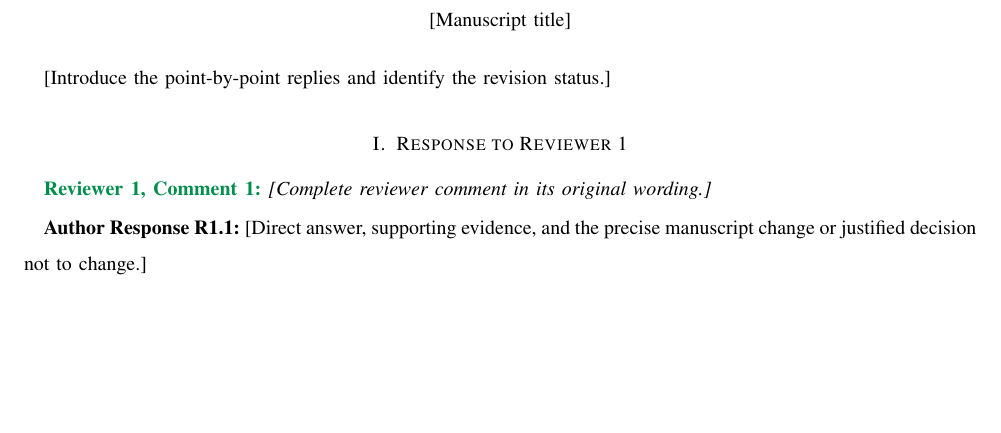
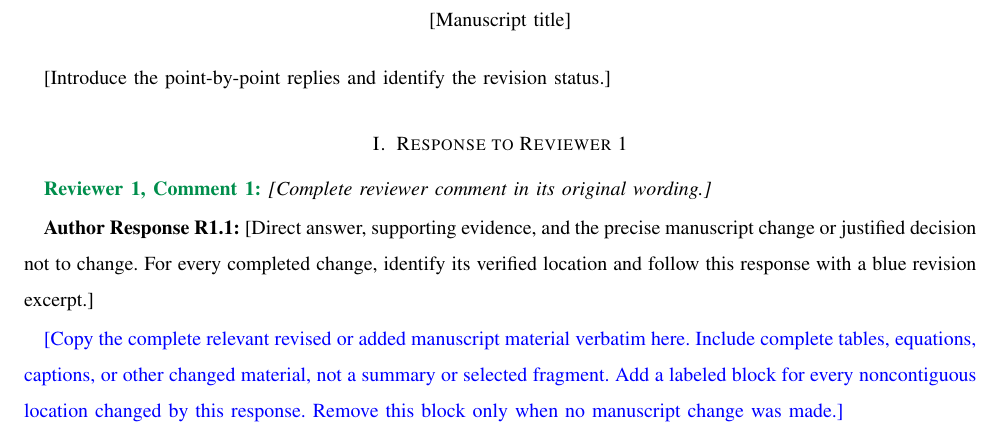
Before and after one commit to MatheusFS-dev/agent-workspace-template, a LaTeX paper (skills/scribe/assets/response-letter.tex): part of page 2 of 2, cut so that both start at the same text, the shorter picture padded with empty space. Compiled offline with pdfLaTeX.

Commit message:
feat: Add guidance for including manuscript excerpts in response letters

```diff
--- a/skills/scribe/assets/response-letter.tex
+++ b/skills/scribe/assets/response-letter.tex
@@ -6,6 +6,7 @@
 \usepackage{xcolor}
 \definecolor{myGreen}{rgb}{0.000,0.555,0.300}
 \newcommand{\changed}[1]{{\color{blue}#1}}
+\newenvironment{revisionexcerpt}{\begingroup\color{blue}}{\endgroup}
 \setlength{\textheight}{24.8cm}
 \setlength{\textwidth}{16.8cm}
 \setlength{\parskip}{0.06cm}
@@ -72,12 +73,23 @@ point-by-point responses and only the manuscript revisions actually made.]
 \textit{[Complete reviewer comment in its original wording.]}
 
 \textbf{Author Response R1.1:} [Direct answer, supporting evidence, and
-the precise manuscript change or justified decision not to change.]
+the precise manuscript change or justified decision not to change. For every
+completed change, identify its verified location and follow this response with
+a blue revision excerpt.]
+
+\begin{revisionexcerpt}
+[Copy the complete relevant revised or added manuscript material verbatim here.
+Include complete tables, equations, captions, or other changed material, not a
+summary or selected fragment. Add a labeled block for every noncontiguous
+location changed by this response. Remove this block only when no manuscript
+change was made.]
+\end{revisionexcerpt}
 
 % Preserve complete comments and address every subpoint. Repeat each comment
 % and response with sequential numbering. Add a section
 % for every other reviewer who supplied comments. When quoting revised
-% manuscript text, use a quote environment and keep the wording exact.
+% manuscript material, use revisionexcerpt, keep the copy exact, and reproduce
+% every new or revised table in full. Do not use a summary in place of the copy.
 % Add a references section only when this letter cites actual sources.
 
 \end{document}
```
Also changed, not shown: skills/scribe/SKILL.md (+1 -0 lines), skills/scribe/references/workflows/responding-to-reviewers.md (+7 -4 lines).
